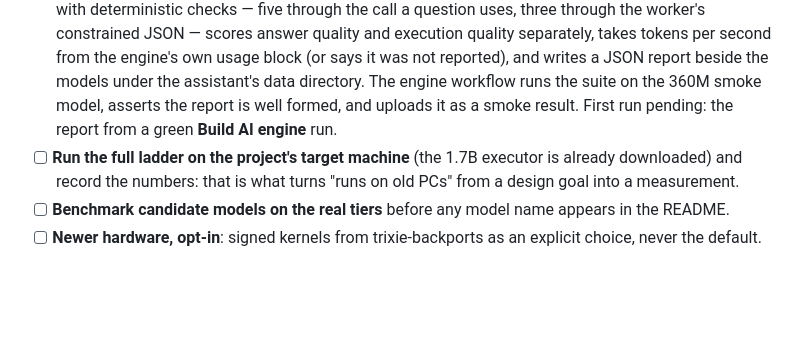
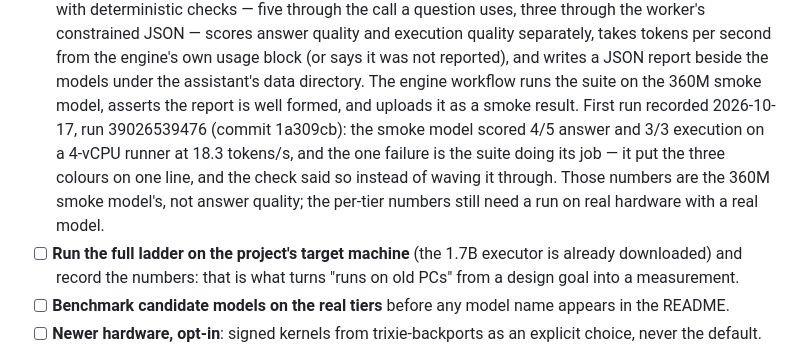
Before and after one commit to rafikulislammollaq-dev/astraos, a Markdown page: docs/ROADMAP.md, the part around the change. Rendered like a GitHub page; blank space fills up the shorter version.

```diff
--- a/docs/ROADMAP.md
+++ b/docs/ROADMAP.md
@@ -236,7 +236,12 @@ rung itself. The SIGILL lesson becomes a feature.
   was not reported), and writes a JSON report beside the models under the
   assistant's data directory. The engine workflow runs the suite on the 360M smoke
   model, asserts the report is well formed, and uploads it as a smoke result. First
-  run pending: the report from a green **Build AI engine** run.
+  run recorded 2026-10-17, run 39026539476 (commit 1a309cb): the smoke model scored
+  4/5 answer and 3/3 execution on a 4-vCPU runner at 18.3 tokens/s, and the one
+  failure is the suite doing its job — it put the three colours on one line, and the
+  check said so instead of waving it through. Those numbers are the 360M smoke
+  model's, not answer quality; the per-tier numbers still need a run on real
+  hardware with a real model.
 - [ ] **Run the full ladder on the project's target machine** (the 1.7B executor is
   already downloaded) and record the numbers: that is what turns "runs on old PCs"
   from a design goal into a measurement.
```
Also changed, not shown: CHANGELOG.md (+8 -3 lines).
